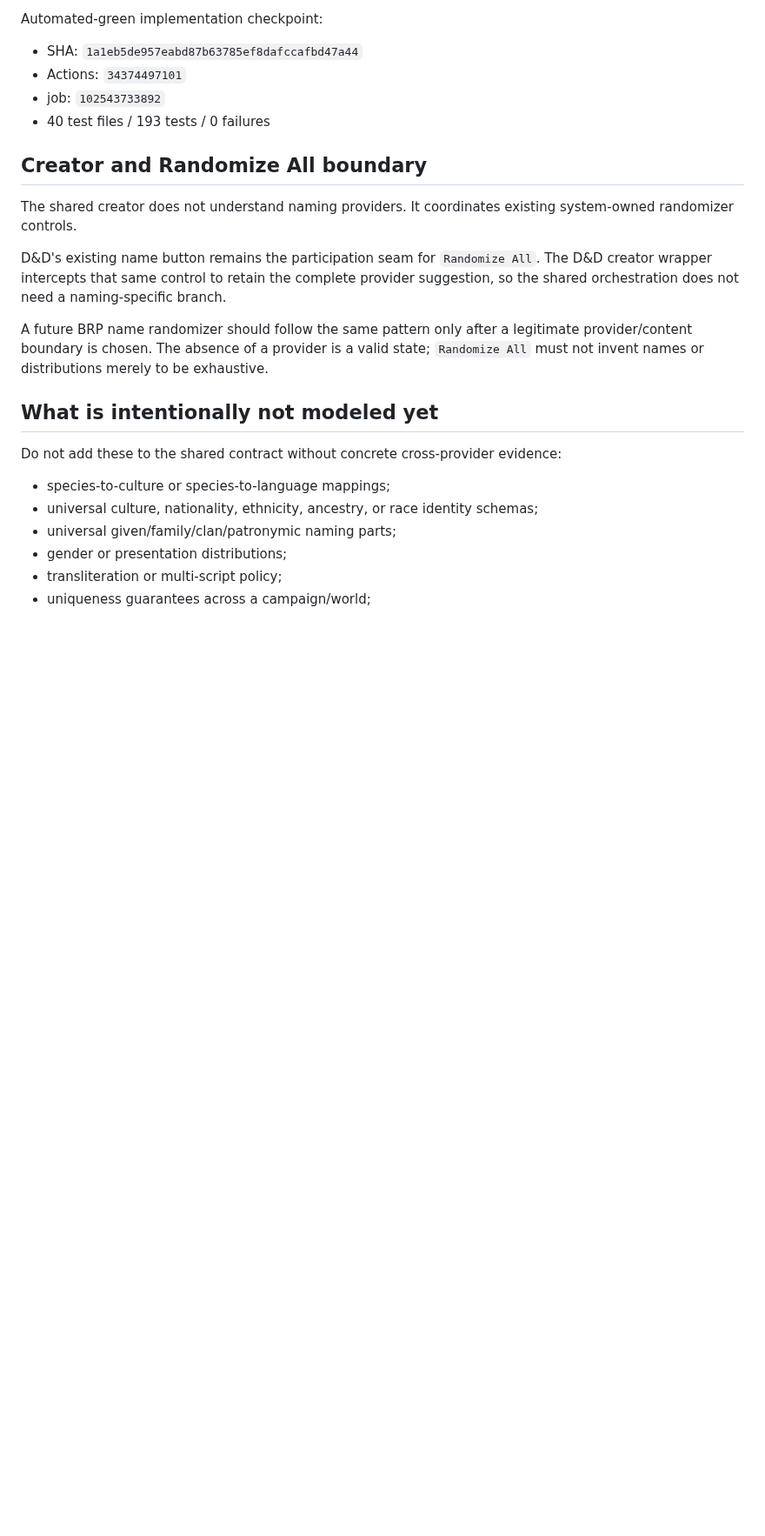
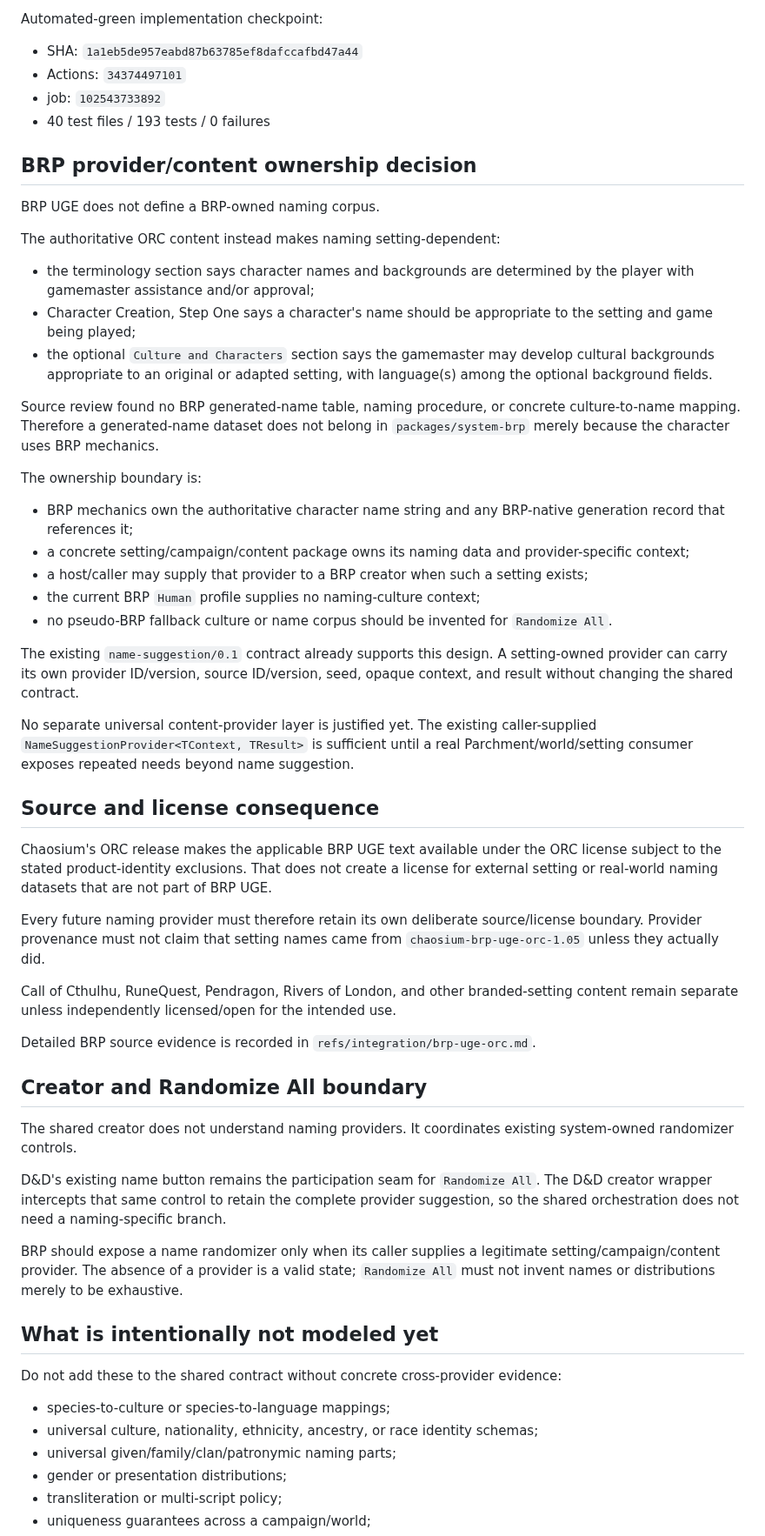
Before and after one commit to Three-Wheeled-Sloth-Studio/Character-Forge, a Markdown page: refs/product/structured-naming.md, the part around one of its changes. Shown at 87% size. GitHub-like rendering; blank space fills up the shorter version.

Commit message:
docs: close BRP naming discovery

```diff
--- a/refs/product/structured-naming.md
+++ b/refs/product/structured-naming.md
@@ -101,13 +101,47 @@ Automated-green implementation checkpoint:
 - job: `102543733892`
 - 40 test files / 193 tests / 0 failures
 
+## BRP provider/content ownership decision
+
+BRP UGE does not define a BRP-owned naming corpus.
+
+The authoritative ORC content instead makes naming setting-dependent:
+
+- the terminology section says character names and backgrounds are determined by the player with gamemaster assistance and/or approval;
+- Character Creation, Step One says a character's name should be appropriate to the setting and game being played;
+- the optional `Culture and Characters` section says the gamemaster may develop cultural backgrounds appropriate to an original or adapted setting, with language(s) among the optional background fields.
+
+Source review found no BRP generated-name table, naming procedure, or concrete culture-to-name mapping. Therefore a generated-name dataset does not belong in `packages/system-brp` merely because the character uses BRP mechanics.
+
+The ownership boundary is:
+
+- BRP mechanics own the authoritative character name string and any BRP-native generation record that references it;
+- a concrete setting/campaign/content package owns its naming data and provider-specific context;
+- a host/caller may supply that provider to a BRP creator when such a setting exists;
+- the current BRP `Human` profile supplies no naming-culture context;
+- no pseudo-BRP fallback culture or name corpus should be invented for `Randomize All`.
+
+The existing `name-suggestion/0.1` contract already supports this design. A setting-owned provider can carry its own provider ID/version, source ID/version, seed, opaque context, and result without changing the shared contract.
+
+No separate universal content-provider layer is justified yet. The existing caller-supplied `NameSuggestionProvider<TContext, TResult>` is sufficient until a real Parchment/world/setting consumer exposes repeated needs beyond name suggestion.
+
+## Source and license consequence
+
+Chaosium's ORC release makes the applicable BRP UGE text available under the ORC license subject to the stated product-identity exclusions. That does not create a license for external setting or real-world naming datasets that are not part of BRP UGE.
+
+Every future naming provider must therefore retain its own deliberate source/license boundary. Provider provenance must not claim that setting names came from `chaosium-brp-uge-orc-1.05` unless they actually did.
+
+Call of Cthulhu, RuneQuest, Pendragon, Rivers of London, and other branded-setting content remain separate unless independently licensed/open for the intended use.
+
+Detailed BRP source evidence is recorded in `refs/integration/brp-uge-orc.md`.
+
 ## Creator and Randomize All boundary
 
 The shared creator does not understand naming providers. It coordinates existing system-owned randomizer controls.
 
 D&D's existing name button remains the participation seam for `Randomize All`. The D&D creator wrapper intercepts that same control to retain the complete provider suggestion, so the shared orchestration does not need a naming-specific branch.
 
-A future BRP name randomizer should follow the same pattern only after a legitimate provider/content boundary is chosen. The absence of a provider is a valid state; `Randomize All` must not invent names or distributions merely to be exhaustive.
+BRP should expose a name randomizer only when its caller supplies a legitimate setting/campaign/content provider. The absence of a provider is a valid state; `Randomize All` must not invent names or distributions merely to be exhaustive.
 
 ## What is intentionally not modeled yet
 
```
Also changed, not shown: other parts of refs/product/structured-naming.md (+6 -5 lines).
